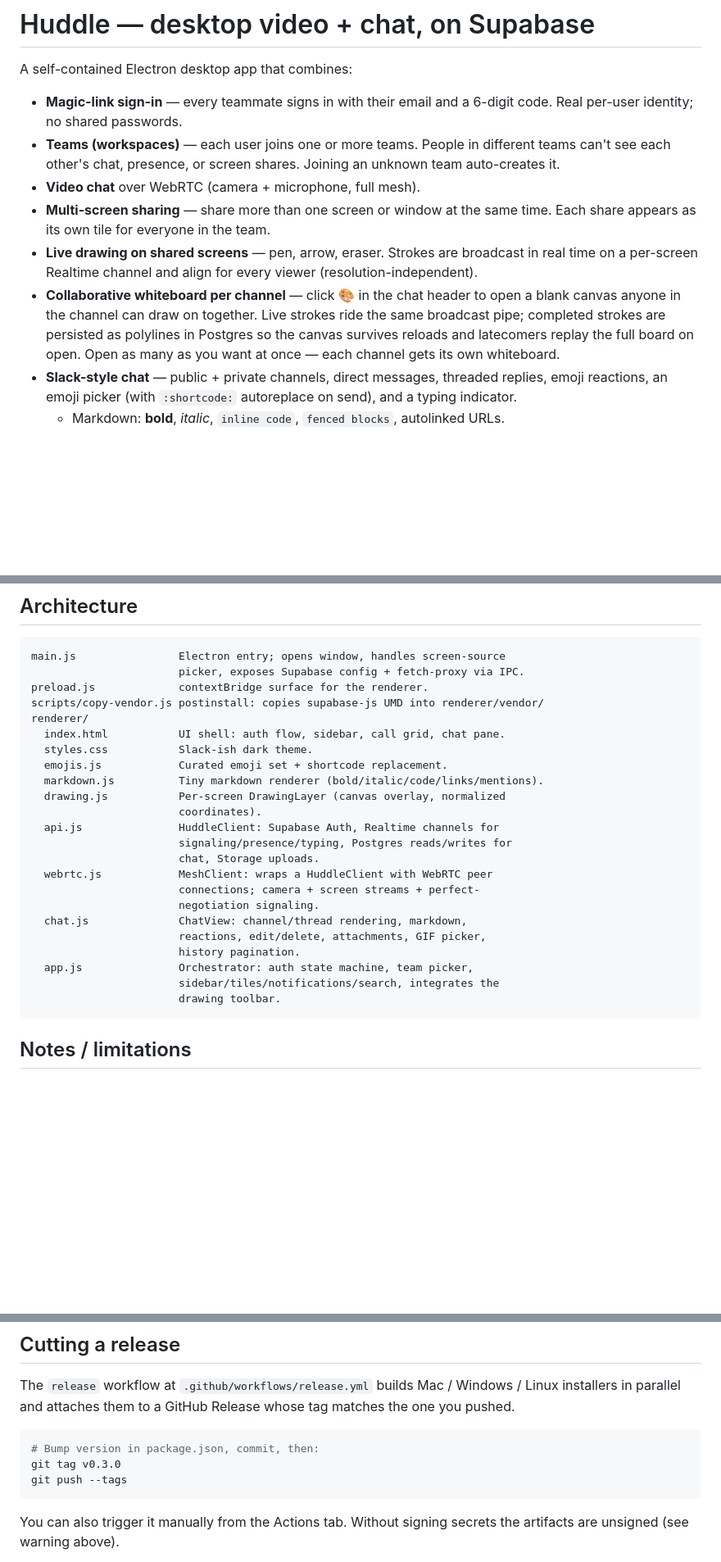
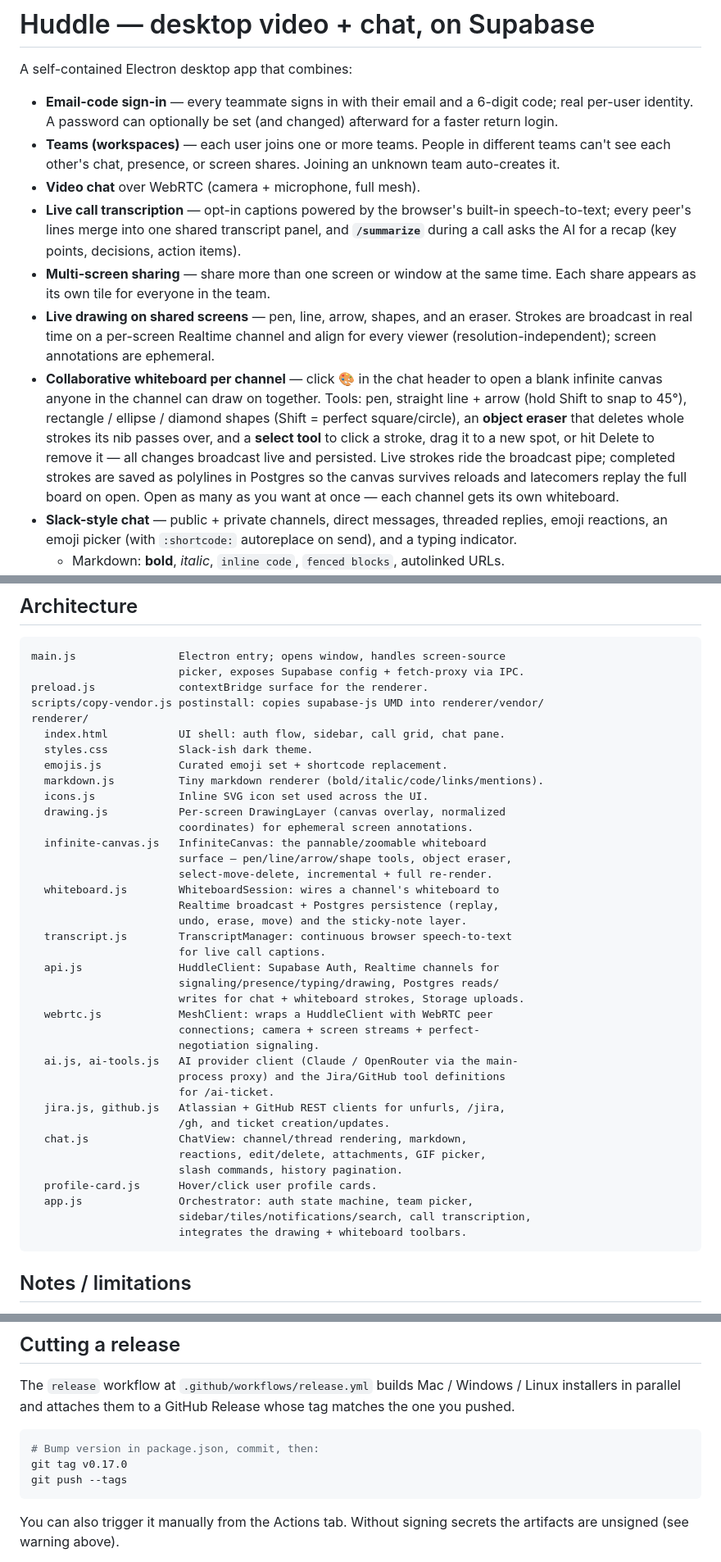
Before and after one commit to nsimi22/video-chat-app, a Markdown page: README.md, 3 parts joined by grey strips. Shown at 82% size. Drawn GitHub-style; blank space fills up the shorter version.

Commit message:
README: refresh for v0.17.0
Document the expanded whiteboard toolset (line/arrow/shapes, object
eraser, select-move-delete), live call transcription + AI recap, the
/ai vs /ai-ticket split, optional password sign-in, and the current
renderer module layout.

````diff
--- a/README.md
+++ b/README.md
@@ -2,25 +2,35 @@
 
 A self-contained Electron desktop app that combines:
 
-- **Magic-link sign-in** — every teammate signs in with their email and a
-  6-digit code. Real per-user identity; no shared passwords.
+- **Email-code sign-in** — every teammate signs in with their email and a
+  6-digit code; real per-user identity. A password can optionally be set
+  (and changed) afterward for a faster return login.
 - **Teams (workspaces)** — each user joins one or more teams. People in
   different teams can't see each other's chat, presence, or screen
   shares. Joining an unknown team auto-creates it.
 - **Video chat** over WebRTC (camera + microphone, full mesh).
+- **Live call transcription** — opt-in captions powered by the browser's
+  built-in speech-to-text; every peer's lines merge into one shared
+  transcript panel, and **`/summarize`** during a call asks the AI for a
+  recap (key points, decisions, action items).
 - **Multi-screen sharing** — share more than one screen or window at the
   same time. Each share appears as its own tile for everyone in the
   team.
-- **Live drawing on shared screens** — pen, arrow, eraser. Strokes are
-  broadcast in real time on a per-screen Realtime channel and align
-  for every viewer (resolution-independent).
+- **Live drawing on shared screens** — pen, line, arrow, shapes, and an
+  eraser. Strokes are broadcast in real time on a per-screen Realtime
+  channel and align for every viewer (resolution-independent); screen
+  annotations are ephemeral.
 - **Collaborative whiteboard per channel** — click 🎨 in the chat
-  header to open a blank canvas anyone in the channel can draw on
-  together. Live strokes ride the same broadcast pipe; completed
-  strokes are persisted as polylines in Postgres so the canvas
-  survives reloads and latecomers replay the full board on open.
-  Open as many as you want at once — each channel gets its own
-  whiteboard.
+  header to open a blank infinite canvas anyone in the channel can draw
+  on together. Tools: pen, straight line + arrow (hold Shift to snap to
+  45°), rectangle / ellipse / diamond shapes (Shift = perfect
+  square/circle), an **object eraser** that deletes whole strokes its
+  nib passes over, and a **select tool** to click a stroke, drag it to a
+  new spot, or hit Delete to remove it — all changes broadcast live and
+  persisted. Live strokes ride the broadcast pipe; completed strokes are
+  saved as polylines in Postgres so the canvas survives reloads and
+  latecomers replay the full board on open. Open as many as you want at
+  once — each channel gets its own whiteboard.
 - **Slack-style chat** — public + private channels, direct messages,
   threaded replies, emoji reactions, an emoji picker (with
   `:shortcode:` autoreplace on send), and a typing indicator.
@@ -178,20 +194,35 @@ renderer/
   styles.css           Slack-ish dark theme.
   emojis.js            Curated emoji set + shortcode replacement.
   markdown.js          Tiny markdown renderer (bold/italic/code/links/mentions).
+  icons.js             Inline SVG icon set used across the UI.
   drawing.js           Per-screen DrawingLayer (canvas overlay, normalized
-                       coordinates).
+                       coordinates) for ephemeral screen annotations.
+  infinite-canvas.js   InfiniteCanvas: the pannable/zoomable whiteboard
+                       surface — pen/line/arrow/shape tools, object eraser,
+                       select-move-delete, incremental + full re-render.
+  whiteboard.js        WhiteboardSession: wires a channel's whiteboard to
+                       Realtime broadcast + Postgres persistence (replay,
+                       undo, erase, move) and the sticky-note layer.
+  transcript.js        TranscriptManager: continuous browser speech-to-text
+                       for live call captions.
   api.js               HuddleClient: Supabase Auth, Realtime channels for
-                       signaling/presence/typing, Postgres reads/writes for
-                       chat, Storage uploads.
+                       signaling/presence/typing/drawing, Postgres reads/
+                       writes for chat + whiteboard strokes, Storage uploads.
   webrtc.js            MeshClient: wraps a HuddleClient with WebRTC peer
                        connections; camera + screen streams + perfect-
                        negotiation signaling.
+  ai.js, ai-tools.js   AI provider client (Claude / OpenRouter via the main-
+                       process proxy) and the Jira/GitHub tool definitions
+                       for /ai-ticket.
+  jira.js, github.js   Atlassian + GitHub REST clients for unfurls, /jira,
+                       /gh, and ticket creation/updates.
   chat.js              ChatView: channel/thread rendering, markdown,
                        reactions, edit/delete, attachments, GIF picker,
-                       history pagination.
+                       slash commands, history pagination.
+  profile-card.js      Hover/click user profile cards.
   app.js               Orchestrator: auth state machine, team picker,
-                       sidebar/tiles/notifications/search, integrates the
-                       drawing toolbar.
+                       sidebar/tiles/notifications/search, call transcription,
+                       integrates the drawing + whiteboard toolbars.
 ```
 
 ## Notes / limitations
@@ -219,7 +250,7 @@ Release whose tag matches the one you pushed.
 
 ```bash
 # Bump version in package.json, commit, then:
-git tag v0.3.0
+git tag v0.17.0
 git push --tags
 ```
 
````
Also changed, not shown: other parts of README.md (+9 -3 lines).
